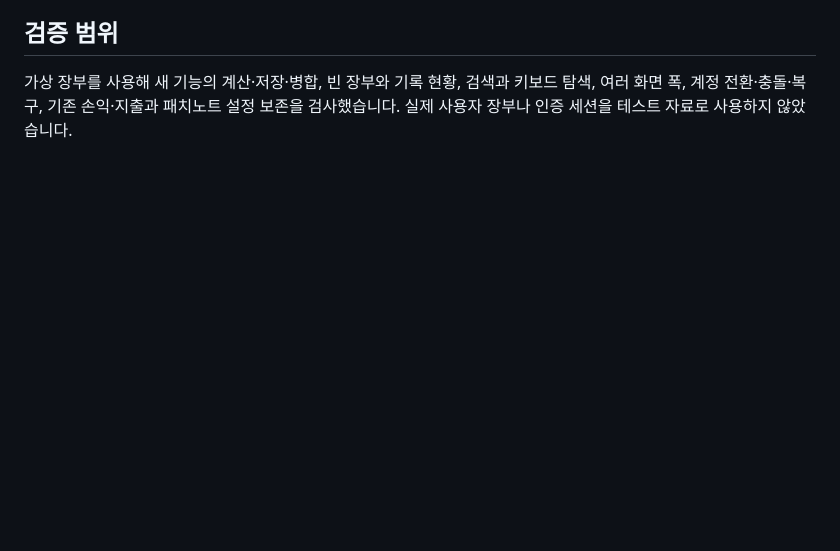
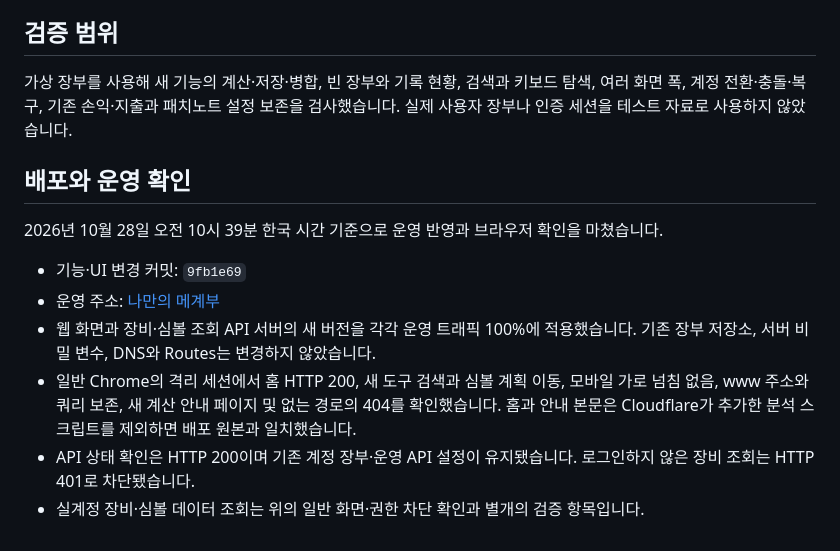
Before and after one commit to xenon201313/maple-tracker, a Markdown page: RELEASE_2026_10_28.md, the part around the change. GitHub-like rendering; blank space fills up the shorter version.

Commit message:
10월 28일 운영 배포와 브라우저 확인 결과 문서화

```diff
--- a/RELEASE_2026_10_28.md
+++ b/RELEASE_2026_10_28.md
@@ -76,3 +76,14 @@ API 자료의 기준일과 현재 조회 시각을 구분합니다. 일부 조
 ## 검증 범위
 
 가상 장부를 사용해 새 기능의 계산·저장·병합, 빈 장부와 기록 현황, 검색과 키보드 탐색, 여러 화면 폭, 계정 전환·충돌·복구, 기존 손익·지출과 패치노트 설정 보존을 검사했습니다. 실제 사용자 장부나 인증 세션을 테스트 자료로 사용하지 않았습니다.
+
+## 배포와 운영 확인
+
+2026년 10월 28일 오전 10시 39분 한국 시간 기준으로 운영 반영과 브라우저 확인을 마쳤습니다.
+
+- 기능·UI 변경 커밋: `9fb1e69`
+- 운영 주소: [나만의 메계부](https://maple-trackers.com/?page=home)
+- 웹 화면과 장비·심볼 조회 API 서버의 새 버전을 각각 운영 트래픽 100%에 적용했습니다. 기존 장부 저장소, 서버 비밀 변수, DNS와 Routes는 변경하지 않았습니다.
+- 일반 Chrome의 격리 세션에서 홈 HTTP 200, 새 도구 검색과 심볼 계획 이동, 모바일 가로 넘침 없음, www 주소와 쿼리 보존, 새 계산 안내 페이지 및 없는 경로의 404를 확인했습니다. 홈과 안내 본문은 Cloudflare가 추가한 분석 스크립트를 제외하면 배포 원본과 일치했습니다.
+- API 상태 확인은 HTTP 200이며 기존 계정 장부·운영 API 설정이 유지됐습니다. 로그인하지 않은 장비 조회는 HTTP 401로 차단됐습니다.
+- 실계정 장비·심볼 데이터 조회는 위의 일반 화면·권한 차단 확인과 별개의 검증 항목입니다.
```
